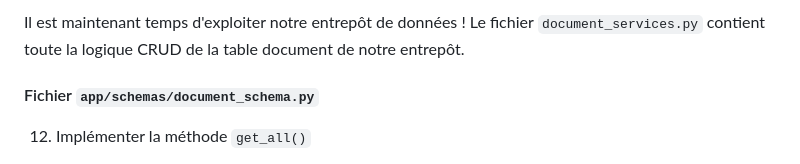
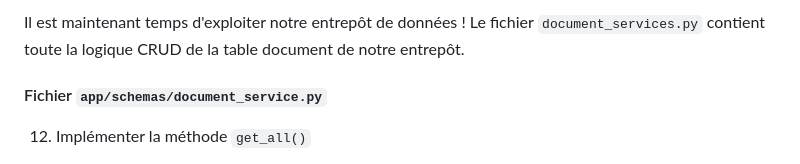
Before and after one commit to marinoo3/Atelier-Flask-SISE-td, a Markdown page: 02 - RAGme/README.md, the part around the change. GitHub-like rendering.

```diff
--- a/02 - RAGme/README.md
+++ b/02 - RAGme/README.md
@@ -118,7 +118,7 @@ L'ORM est paramétré, et la base de donnée configurée. Lors de l'interaction
 
 Il est maintenant temps d'exploiter notre entrepôt de données ! Le fichier `document_services.py` contient toute la logique CRUD de la table document de notre entrepôt.
 
-#### Fichier `app/schemas/document_schema.py`
+#### Fichier `app/schemas/document_service.py`
 
 12. Implémenter la méthode `get_all()`
     - La méthode doit retourner une liste de tous les documents présent en base de donnée.
```
